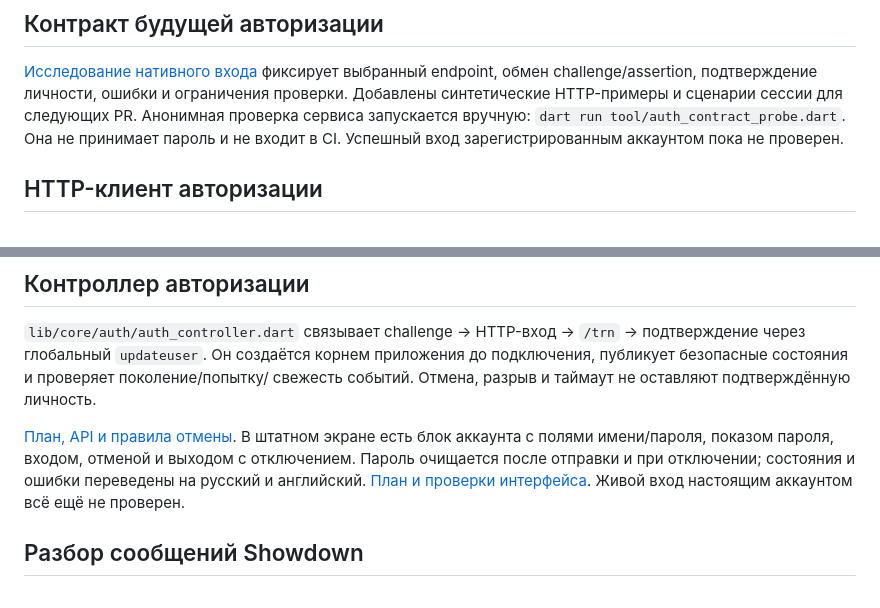
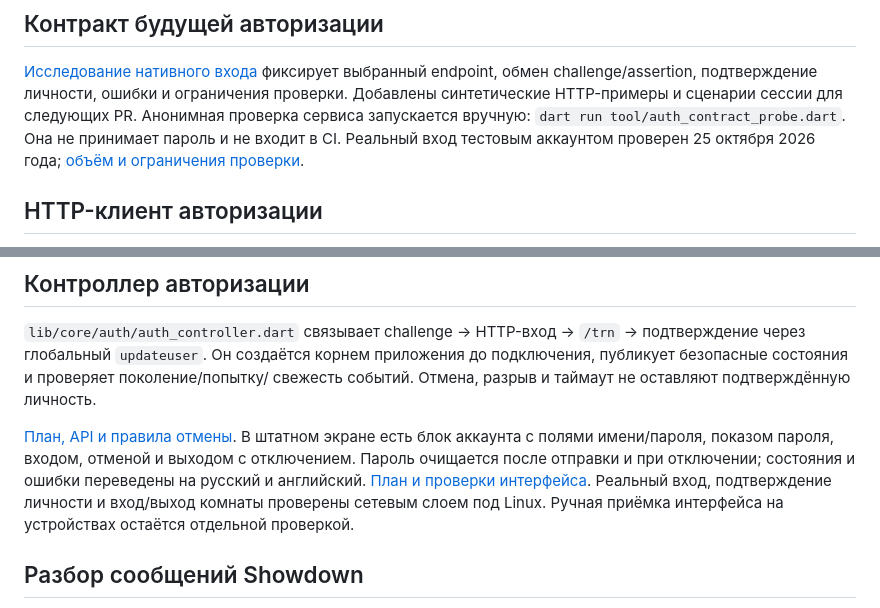
Before and after one commit to SlowBroshka/pokemon_showdown_client, a Markdown page: README.md, 2 parts joined by grey strips. Rendered like a GitHub page.

```diff
--- a/README.md
+++ b/README.md
@@ -9,7 +9,8 @@ A new Flutter project.
 Добавлены синтетические HTTP-примеры и сценарии сессии для следующих PR.
 Анонимная проверка сервиса запускается вручную:
 `dart run tool/auth_contract_probe.dart`. Она не принимает пароль и не входит
-в CI. Успешный вход зарегистрированным аккаунтом пока не проверен.
+в CI. Реальный вход тестовым аккаунтом проверен 25 октября 2026 года;
+[объём и ограничения проверки](docs/auth-ui.md#проверка-с-публичным-сервером).
 
 ## HTTP-клиент авторизации
 
@@ -32,7 +33,8 @@ A new Flutter project.
 аккаунта с полями имени/пароля, показом пароля, входом, отменой и выходом с отключением.
 Пароль очищается после отправки и при отключении; состояния и ошибки переведены
 на русский и английский. [План и проверки интерфейса](docs/auth-ui.md).
-Живой вход настоящим аккаунтом всё ещё не проверен.
+Реальный вход, подтверждение личности и вход/выход комнаты проверены сетевым
+слоем под Linux. Ручная приёмка интерфейса на устройствах остаётся отдельной проверкой.
 
 ## Разбор сообщений Showdown
 
```
Also changed, not shown: docs/auth-controller.md (+6 -4 lines), docs/auth-ui.md (+15 -4 lines).
